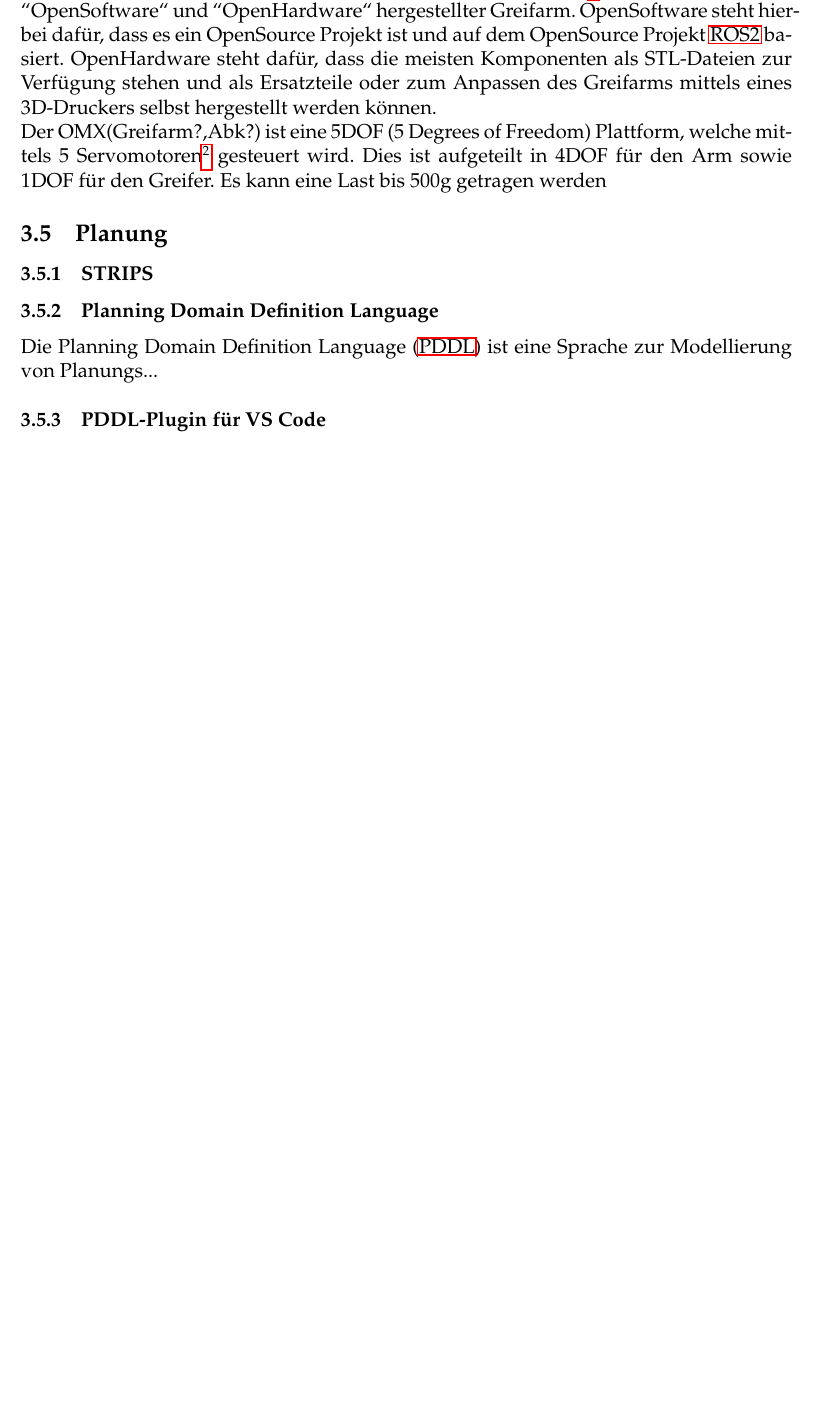
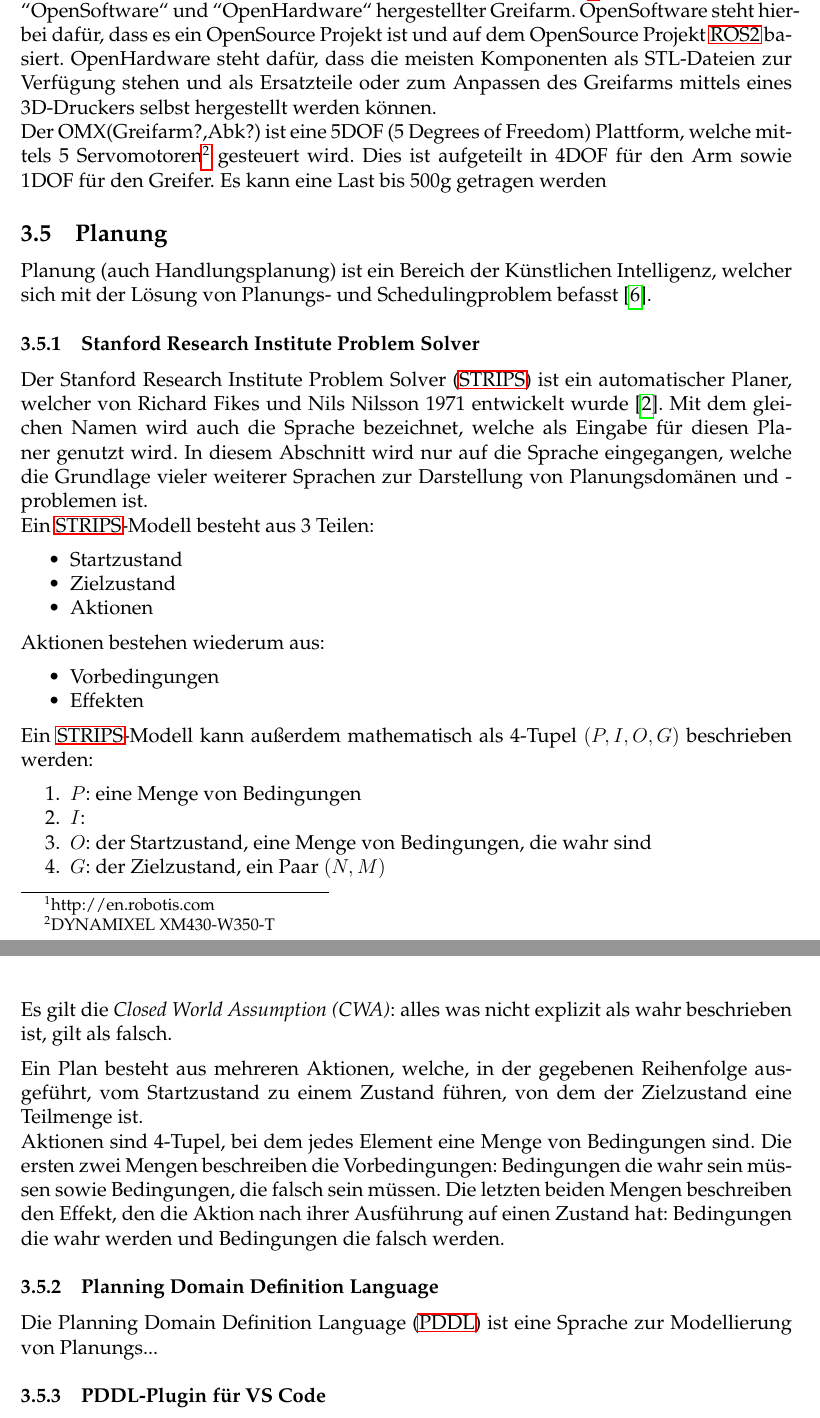
Before and after one commit to Sejadis/bachelor, a LaTeX document (main.tex, which reads texs/004-grundlagen.tex): part of page 14 of 28 before the commit and two parts of pages 14 and 15 of 29 after it, the two joined at a grey line, cut so that both start at the same text, the shorter picture padded with empty space. Compiled offline with pdfLaTeX.

Commit message:
start on strips section

```diff
--- a/texs/004-grundlagen.tex
+++ b/texs/004-grundlagen.tex
@@ -109,7 +112,36 @@ Der OMX(Greifarm?,Abk?) ist eine 5DOF (5 Degrees of Freedom) Plattform, welche m
 Dies ist aufgeteilt in 4DOF für den Arm sowie 1DOF für den Greifer.
 Es kann eine Last bis 500g getragen werden
 \subsection {Planung}
-\subsubsection{STRIPS}
+Planung (auch Handlungsplanung) ist ein Bereich der Künstlichen Intelligenz, welcher sich mit der Lösung von Planungs- und Schedulingproblem befasst~\cite{aiplanning}.
+\subsubsection{Stanford Research Institute Problem Solver}
+Der \ac{STRIPS} ist ein automatischer Planer, welcher von Richard Fikes und Nils Nilsson 1971 entwickelt wurde~\cite{FIKES1971189}.
+Mit dem gleichen Namen wird auch die Sprache bezeichnet, welche als Eingabe für diesen Planer genutzt wird.
+In diesem Abschnitt wird nur auf die Sprache eingegangen, welche die Grundlage vieler weiterer Sprachen zur Darstellung von Planungsdomänen und -problemen ist.\\
+Ein \ac{STRIPS}-Modell besteht aus 3 Teilen:
+\begin{itemize}
+    \item Startzustand
+    \item Zielzustand
+    \item Aktionen
+\end{itemize}
+Aktionen bestehen wiederum aus:
+\begin{itemize}
+    \item Vorbedingungen
+    \item Effekten
+\end{itemize}
+Ein \ac{STRIPS}-Modell kann außerdem mathematisch als 4-Tupel \((P,I,O,G)\) beschrieben werden:
+\begin{enumerate}
+    \item \(P\): eine Menge von Bedingungen
+    \item \(I\):
+    \item \(O\): der Startzustand, eine Menge von Bedingungen, die wahr sind
+    \item \(G\): der Zielzustand, ein Paar \((N,M)\)
+\end{enumerate}
+Es gilt die \emph{Closed World Assumption (CWA)}: alles was nicht explizit als wahr beschrieben ist, gilt als falsch.
+
+%Bedingungen werden als Prädikate dargestellt: \verb|Geöffnet(Baumarkt)| beschreibt die Bedingung, dass ein Subjekt \emph{Baumarkt} die Eigenschaft \emph{Geöffnet} hat.
+Ein Plan besteht aus mehreren Aktionen, welche, in der gegebenen Reihenfolge ausgeführt, vom Startzustand zu einem Zustand führen, von dem der Zielzustand eine Teilmenge ist.\\
+Aktionen sind 4-Tupel, bei dem jedes Element eine Menge von Bedingungen sind.
+Die ersten zwei Mengen beschreiben die Vorbedingungen: Bedingungen die wahr sein müssen sowie Bedingungen, die falsch sein müssen.
+Die letzten beiden Mengen beschreiben den Effekt, den die Aktion nach ihrer Ausführung auf einen Zustand hat: Bedingungen die wahr werden und Bedingungen die falsch werden.
 \subsubsection{Planning Domain Definition Language}
 Die \ac{PDDL} ist eine Sprache zur Modellierung von Planungs...
 \subsubsection{PDDL-Plugin für VS Code}
```
Also changed, not shown: literatur.bib (+14 -0 lines), texs/003-einleitung.tex (+2 -1 lines), texs/006-implementierung.tex (+2 -1 lines), texs/C-abkuerzungen.tex (+1 -0 lines), out/main.pdf, texs/004-grundlagen.tex (5 more changed lines).
